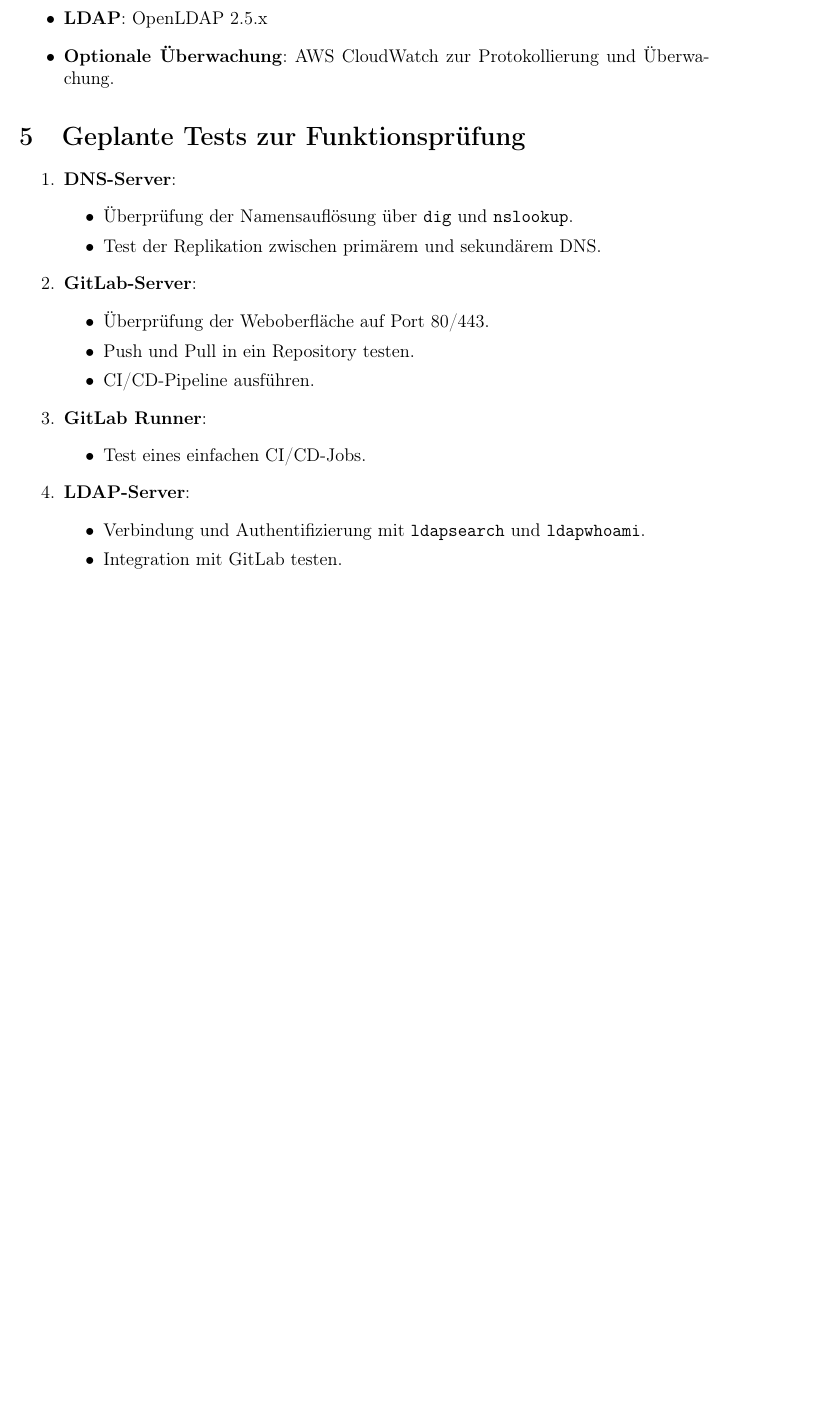
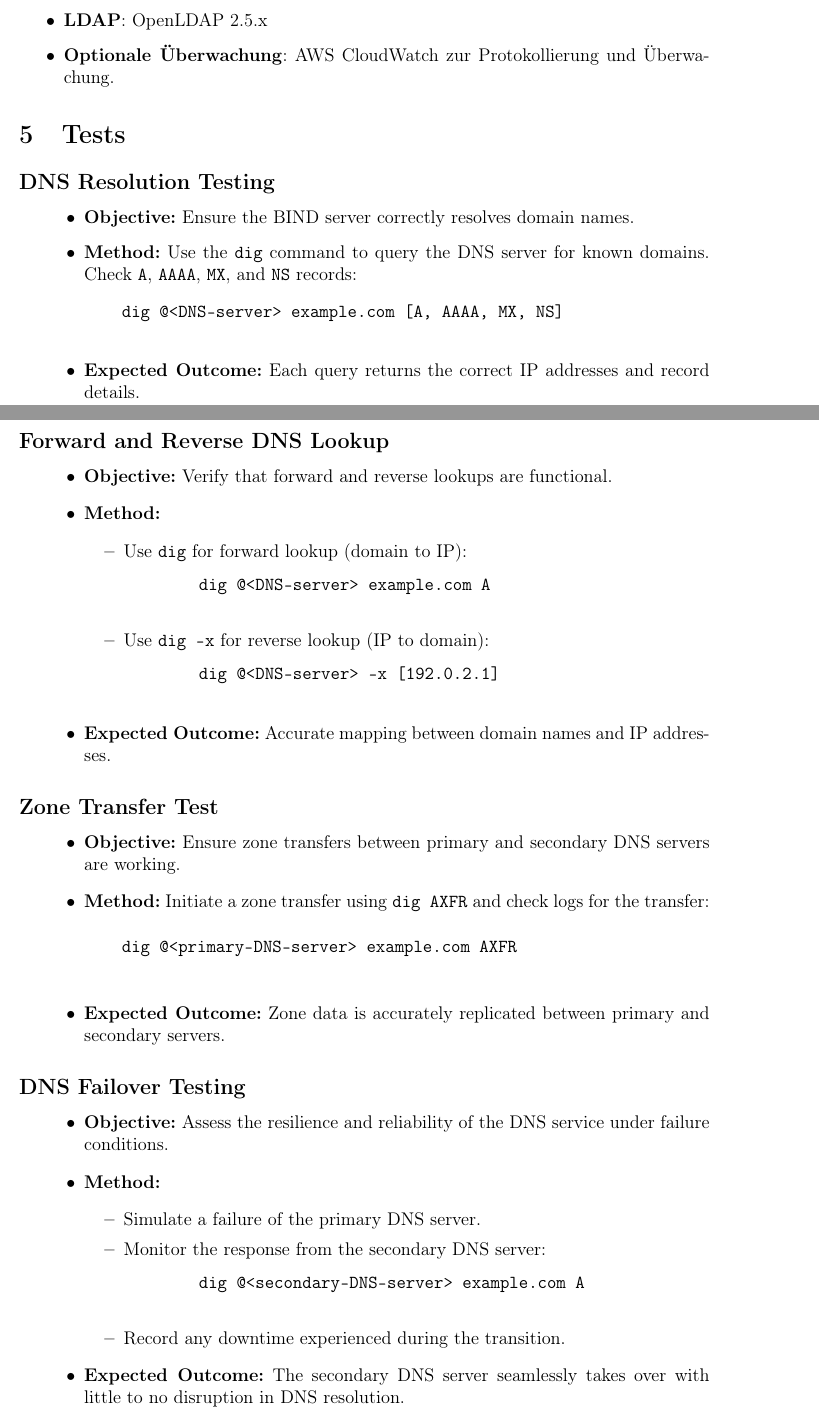
Before and after one commit to LRenTi/BIF3_DEVOPS, a LaTeX document (Milestone 1/Protokoll/protocol1.tex): part of page 4 of 5 before the commit and two parts of pages 3 and 4 of 5 after it, the two joined at a grey line, cut so that both start at the same text, the shorter picture padded with empty space. Compiled offline with pdfLaTeX.

Commit message:
Updated + added Tests

```diff
--- a/Milestone 1/Protokoll/protocol1.tex
+++ b/Milestone 1/Protokoll/protocol1.tex
@@ -5,6 +5,7 @@
 \usepackage{graphicx}
 \usepackage{geometry}
 \usepackage{hyperref}
+\usepackage{enumitem}
 
 \geometry{a4paper, margin=1in}
 
@@ -141,26 +129,55 @@
     \item \textbf{Optionale Überwachung}: AWS CloudWatch zur Protokollierung und Überwachung.
 \end{itemize}
 
-\section{Geplante Tests zur Funktionsprüfung}
-\begin{enumerate}
-    \item \textbf{DNS-Server}:
+\section{Tests}
+\subsection*{DNS Resolution Testing}
+\begin{itemize}[leftmargin=1.5cm]
+    \item \textbf{Objective:} Ensure the BIND server correctly resolves domain names.
+    \item \textbf{Method:} Use the \texttt{dig} command to query the DNS server for known domains. Check \texttt{A}, \texttt{AAAA}, \texttt{MX}, and \texttt{NS} records:
+    \begin{verbatim}
+    dig @<DNS-server> example.com [A, AAAA, MX, NS]
+    \end{verbatim}
+    \item \textbf{Expected Outcome:} Each query returns the correct IP addresses and record details.
+\end{itemize}
+
+\subsection*{Forward and Reverse DNS Lookup}
+\begin{itemize}[leftmargin=1.5cm]
+    \item \textbf{Objective:} Verify that forward and reverse lookups are functional.
+    \item \textbf{Method:}
     \begin{itemize}
-        \item Überprüfung der Namensauflösung über \texttt{dig} und \texttt{nslookup}.
-        \item Test der Replikation zwischen primärem und sekundärem DNS.
+        \item Use \texttt{dig} for forward lookup (domain to IP):
+        \begin{verbatim}
+        dig @<DNS-server> example.com A
+        \end{verbatim}
+        \item Use \texttt{dig -x} for reverse lookup (IP to domain):
+        \begin{verbatim}
+        dig @<DNS-server> -x [192.0.2.1]
+        \end{verbatim}
     \end{itemize}
-    \item \textbf{GitLab-Server}:
+    \item \textbf{Expected Outcome:} Accurate mapping between domain names and IP addresses.
+\end{itemize}
+
+\subsection*{Zone Transfer Test}
+\begin{itemize}[leftmargin=1.5cm]
+    \item \textbf{Objective:} Ensure zone transfers between primary and secondary DNS servers are working.
+    \item \textbf{Method:} Initiate a zone transfer using \texttt{dig AXFR} and check logs for the transfer:
+    \begin{verbatim}
+    dig @<primary-DNS-server> example.com AXFR
+    \end{verbatim}
+    \item \textbf{Expected Outcome:} Zone data is accurately replicated between primary and secondary servers.
+\end{itemize}
+
+\subsection*{DNS Failover Testing}
+\begin{itemize}[leftmargin=1.5cm]
+    \item \textbf{Objective:} Assess the resilience and reliability of the DNS service under failure conditions.
+    \item \textbf{Method:}
     \begin{itemize}
-        \item Überprüfung der Weboberfläche auf Port 80/443.
-        \item Push und Pull in ein Repository testen.
-        \item CI/CD-Pipeline ausführen.
+        \item Simulate a failure of the primary DNS server.
+        \item Monitor the response from the secondary DNS server:
+        \begin{verbatim}
+        dig @<secondary-DNS-server> example.com A
+        \end{verbatim}
+        \item Record any downtime experienced during the transition.
     \end{itemize}
-    \item \textbf{GitLab Runner}:
-    \begin{itemize}
-        \item Test eines einfachen CI/CD-Jobs.
-    \end{itemize}
-    \item \textbf{LDAP-Server}:
-    \begin{itemize}
-        \item Verbindung und Authentifizierung mit \texttt{ldapsearch} und \texttt{ldapwhoami}.
-        \item Integration mit GitLab testen.
-    \end{itemize}
-\end{enumerate}
+    \item \textbf{Expected Outcome:} The secondary DNS server seamlessly takes over with little to no disruption in DNS resolution.
+\end{itemize}
@@ -167,3 +190,7 @@
+    dnsperf -s <primary-DNS-IP> -d queries.txt -l 30
+    \end{verbatim}
+    \item \textbf{Expected Outcome:} The server maintains accuracy and performs well under the load.
+\end{itemize}
 
 \section{Rollen und Verantwortlichkeiten im Team}
 \begin{table}[h!]
```
Also changed, not shown: Milestone 1/Protokoll/Tests.tex (deleted, +0 -76 lines), Milestone 1/Protokoll/protocol1.pdf, Milestone 1/Protokoll/protocol1.tex (29 more changed lines).
